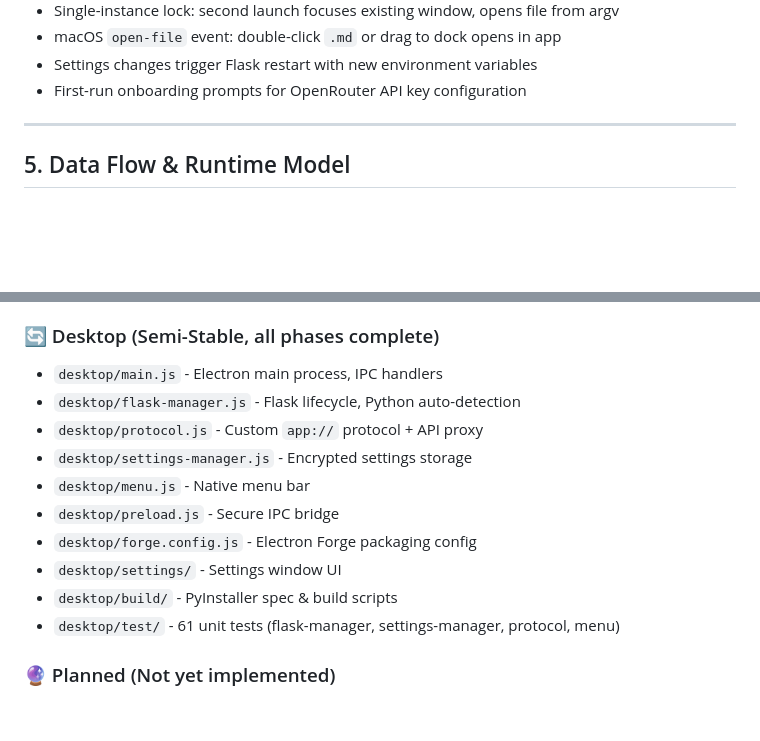
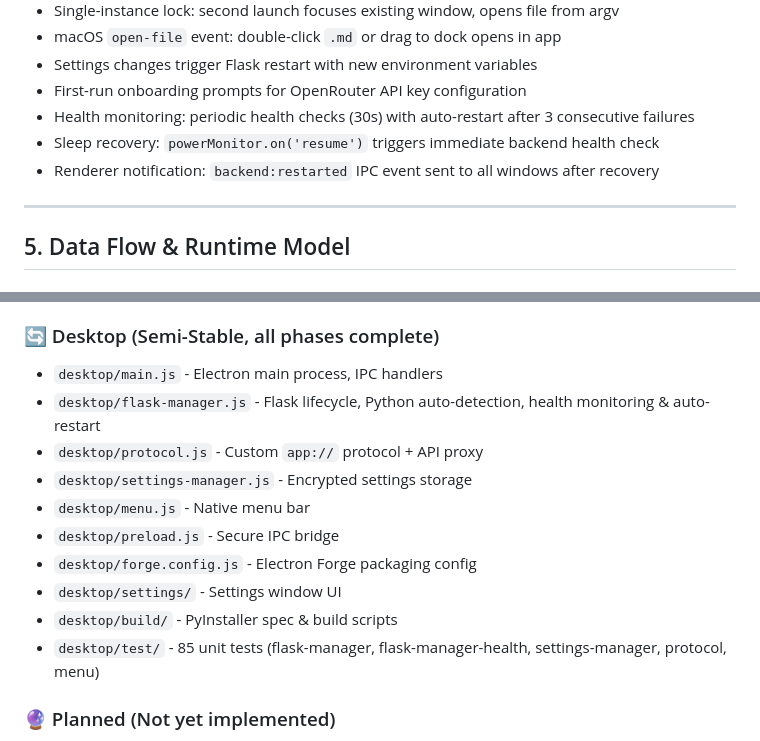
Before and after one commit to obodnikov/markdown-viewer, a Markdown page: ARCHITECTURE.md, 2 parts joined by grey strips. Drawn GitHub-style; blank space fills up the shorter version.

```diff
--- a/ARCHITECTURE.md
+++ b/ARCHITECTURE.md
@@ -289,6 +289,9 @@ markdown-viewer/
 - macOS `open-file` event: double-click `.md` or drag to dock opens in app
 - Settings changes trigger Flask restart with new environment variables
 - First-run onboarding prompts for OpenRouter API key configuration
+- Health monitoring: periodic health checks (30s) with auto-restart after 3 consecutive failures
+- Sleep recovery: `powerMonitor.on('resume')` triggers immediate backend health check
+- Renderer notification: `backend:restarted` IPC event sent to all windows after recovery
 
 ---
 
@@ -506,7 +509,7 @@ Components mapped by production-readiness and change risk:
 ### 🔄 Desktop (Semi-Stable, all phases complete)
 
 - `desktop/main.js` - Electron main process, IPC handlers
-- `desktop/flask-manager.js` - Flask lifecycle, Python auto-detection
+- `desktop/flask-manager.js` - Flask lifecycle, Python auto-detection, health monitoring & auto-restart
 - `desktop/protocol.js` - Custom `app://` protocol + API proxy
 - `desktop/settings-manager.js` - Encrypted settings storage
 - `desktop/menu.js` - Native menu bar
@@ -514,7 +517,7 @@ Components mapped by production-readiness and change risk:
 - `desktop/forge.config.js` - Electron Forge packaging config
 - `desktop/settings/` - Settings window UI
 - `desktop/build/` - PyInstaller spec & build scripts
-- `desktop/test/` - 61 unit tests (flask-manager, settings-manager, protocol, menu)
+- `desktop/test/` - 85 unit tests (flask-manager, flask-manager-health, settings-manager, protocol, menu)
 
 ### 🔮 Planned (Not yet implemented)
 
```
Also changed, not shown: AI_ELECTRON.md (+15 -0 lines), docs/ELECTRON_BACKEND_SLEEP_RECOVERY.md (added, +237 -0 lines).
